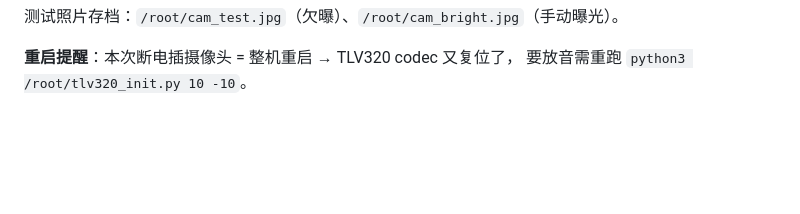
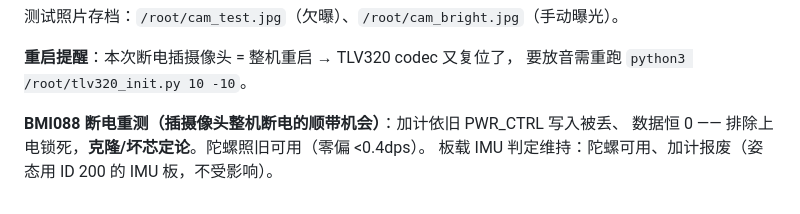
Before and after one commit to Scienceche/microduck-journal, a Markdown page: docs/调试记录-2026-10-15.md, the part around the change. GitHub-like rendering; blank space fills up the shorter version.

Commit message:
调试: BMI088断电重测-加计定论报废,陀螺可用

```diff
--- a/docs/调试记录-2026-10-15.md
+++ b/docs/调试记录-2026-10-15.md
@@ -181,3 +181,7 @@ YUV，最大 3280×2464）。
 
 **重启提醒**：本次断电插摄像头 = 整机重启 → TLV320 codec 又复位了，
 要放音需重跑 `python3 /root/tlv320_init.py 10 -10`。
+
+**BMI088 断电重测（插摄像头整机断电的顺带机会）**：加计依旧 PWR_CTRL 写入被丢、
+数据恒 0 —— 排除上电锁死，**克隆/坏芯定论**。陀螺照旧可用（零偏 <0.4dps）。
+板载 IMU 判定维持：陀螺可用、加计报废（姿态用 ID 200 的 IMU 板，不受影响）。
```
